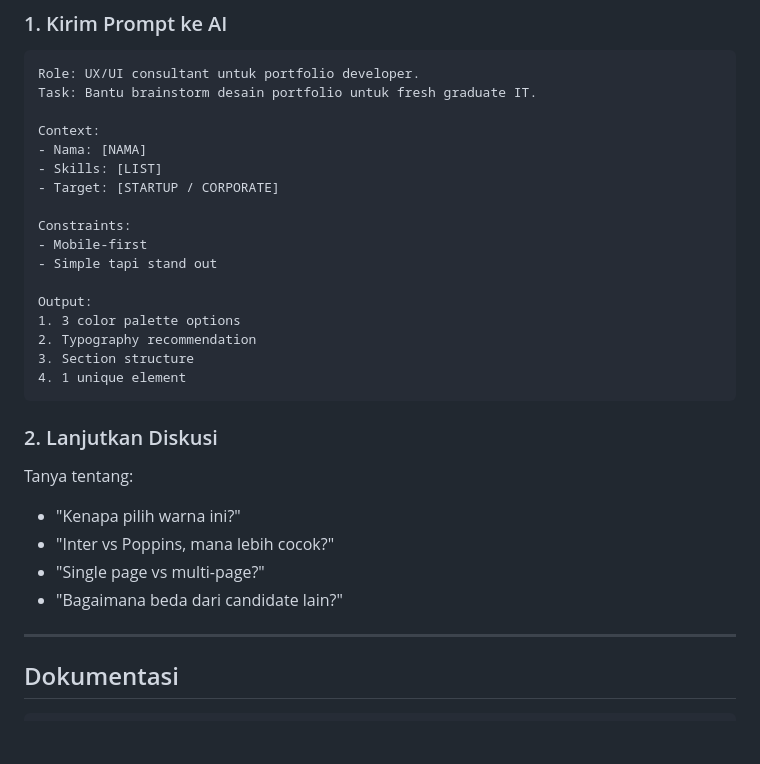
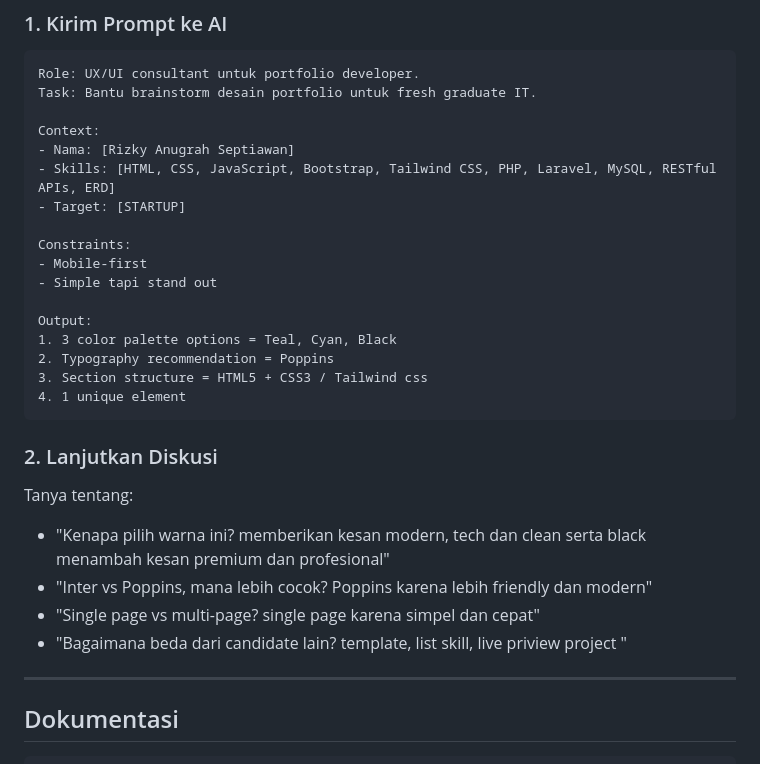
Before and after one commit to rizkyanugrah77/Rizky_Anugrah-portfolio, a Markdown page: plan/01-brainstorm.md, the part around the change. Drawn GitHub-style; blank space fills up the shorter version.

````diff
--- a/plan/01-brainstorm.md
+++ b/plan/01-brainstorm.md
@@ -9,28 +9,28 @@ Role: UX/UI consultant untuk portfolio developer.
 Task: Bantu brainstorm desain portfolio untuk fresh graduate IT.
 
 Context:
-- Nama: [NAMA]
-- Skills: [LIST]
-- Target: [STARTUP / CORPORATE]
+- Nama: [Rizky Anugrah Septiawan]
+- Skills: [HTML, CSS, JavaScript, Bootstrap, Tailwind CSS, PHP, Laravel, MySQL, RESTful APIs, ERD]
+- Target: [STARTUP]
 
 Constraints:
 - Mobile-first
 - Simple tapi stand out
 
 Output:
-1. 3 color palette options
-2. Typography recommendation
-3. Section structure
+1. 3 color palette options = Teal, Cyan, Black
+2. Typography recommendation = Poppins
+3. Section structure = HTML5 + CSS3 / Tailwind css
 4. 1 unique element
 ```
 
 ### 2. Lanjutkan Diskusi
 
 Tanya tentang:
-- "Kenapa pilih warna ini?"
-- "Inter vs Poppins, mana lebih cocok?"
-- "Single page vs multi-page?"
-- "Bagaimana beda dari candidate lain?"
+- "Kenapa pilih warna ini? memberikan kesan modern, tech dan clean serta black menambah kesan premium dan profesional"
+- "Inter vs Poppins, mana lebih cocok? Poppins karena lebih friendly dan modern"
+- "Single page vs multi-page? single page karena simpel dan cepat"
+- "Bagaimana beda dari candidate lain? template, list skill, live priview project "
 
 ---
 
````
